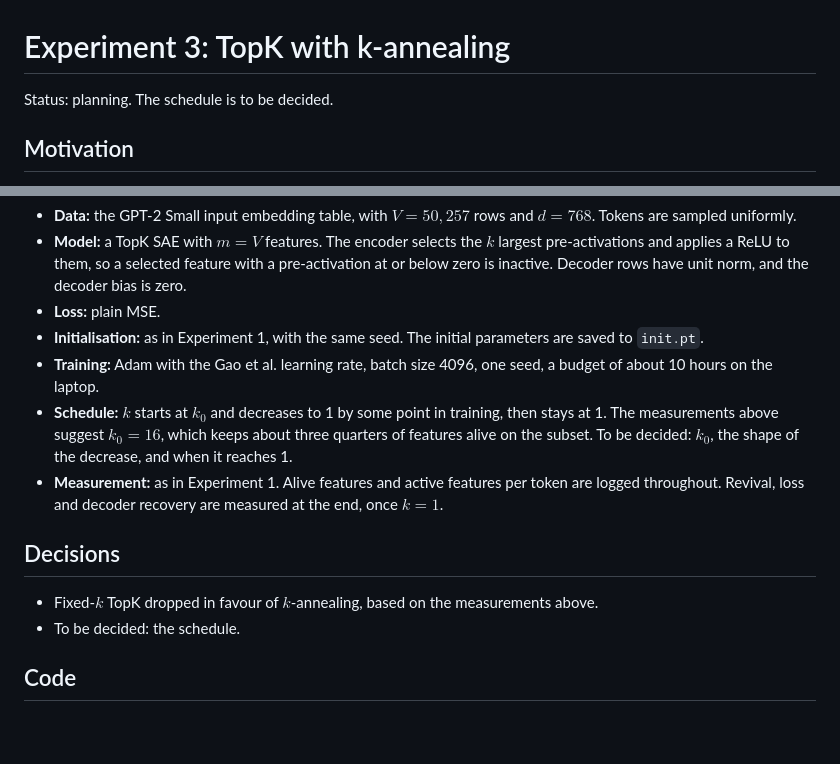
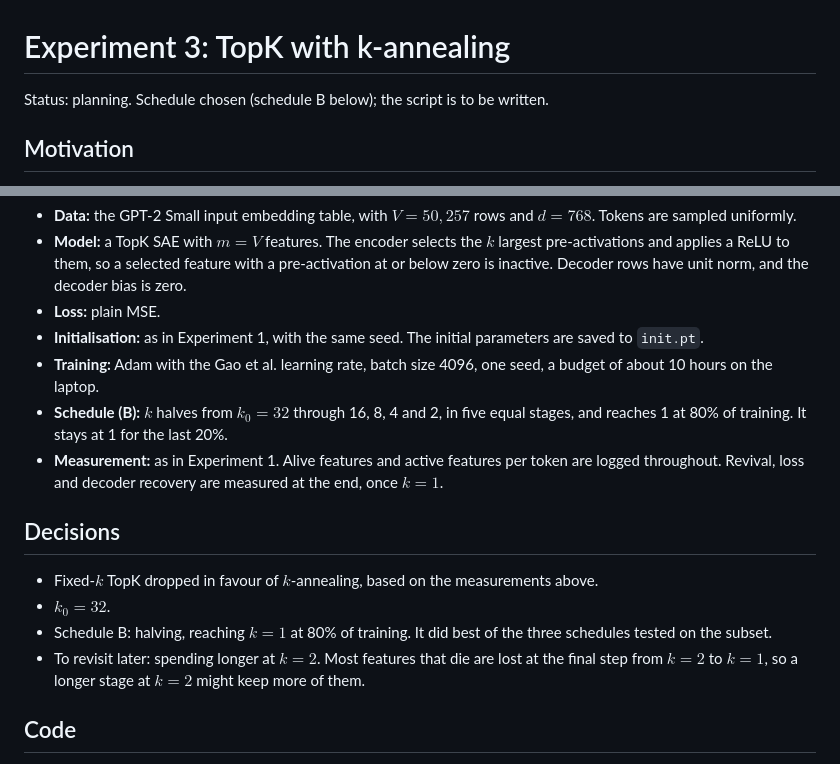
Before and after one commit to nav-nab/sae-raw-embeddings, a Markdown page: docs/experiment_3_k_annealing.md, 2 parts joined by grey strips. Rendered like a GitHub page; blank space fills up the shorter version.

```diff
--- a/docs/experiment_3_k_annealing.md
+++ b/docs/experiment_3_k_annealing.md
@@ -1,6 +1,6 @@
 # Experiment 3: TopK with k-annealing
 
-Status: planning. The schedule is to be decided.
+Status: planning. Schedule chosen (schedule B below); the script is to be written.
 
 ## Motivation
 
@@ -59,13 +59,15 @@ The same as Experiment 1, except for the encoder and the schedule:
 - **Loss:** plain MSE.
 - **Initialisation:** as in Experiment 1, with the same seed. The initial parameters are saved to `init.pt`.
 - **Training:** Adam with the Gao et al. learning rate, batch size 4096, one seed, a budget of about 10 hours on the laptop.
-- **Schedule:** $k$ starts at $k_0$ and decreases to 1 by some point in training, then stays at 1. The measurements above suggest $k_0 = 16$, which keeps about three quarters of features alive on the subset. To be decided: $k_0$, the shape of the decrease, and when it reaches 1.
+- **Schedule (B):** $k$ halves from $k_0 = 32$ through 16, 8, 4 and 2, in five equal stages, and reaches 1 at 80% of training. It stays at 1 for the last 20%.
 - **Measurement:** as in Experiment 1. Alive features and active features per token are logged throughout. Revival, loss and decoder recovery are measured at the end, once $k = 1$.
 
 ## Decisions
 
 - Fixed-$k$ TopK dropped in favour of $k$-annealing, based on the measurements above.
-- To be decided: the schedule.
+- $k_0 = 32$.
+- Schedule B: halving, reaching $k = 1$ at 80% of training. It did best of the three schedules tested on the subset.
+- To revisit later: spending longer at $k = 2$. Most features that die are lost at the final step from $k = 2$ to $k = 1$, so a longer stage at $k = 2$ might keep more of them.
 
 ## Code
 
```
Also changed, not shown: README.md (+3 -1 lines).
